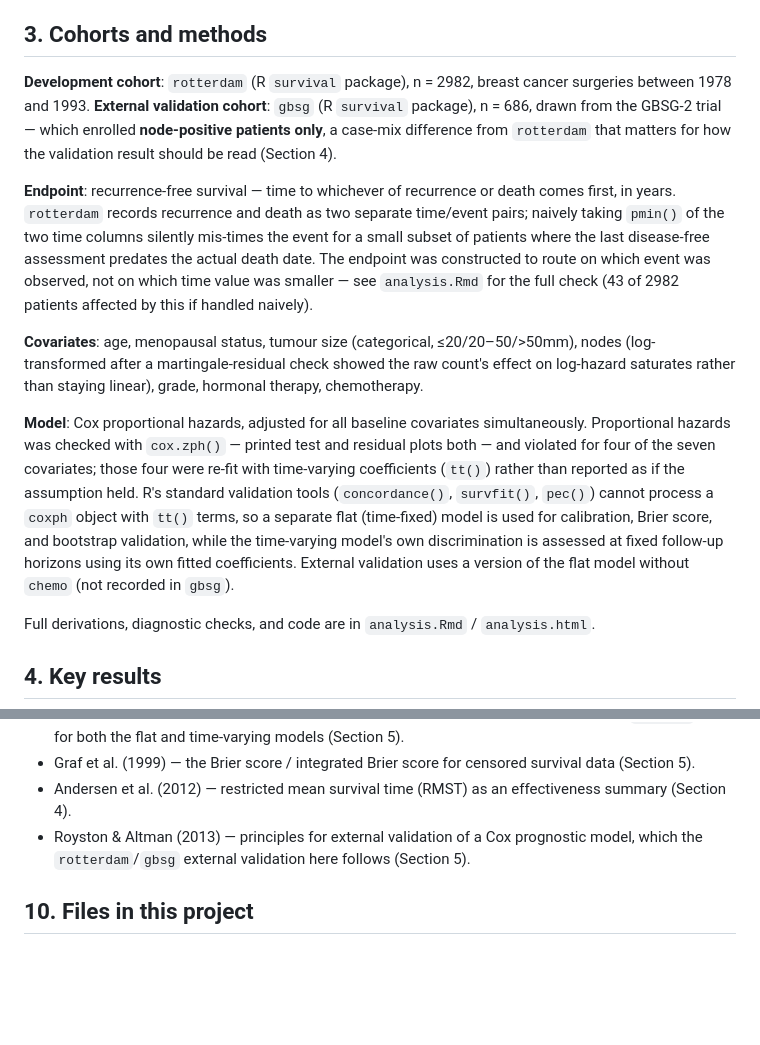
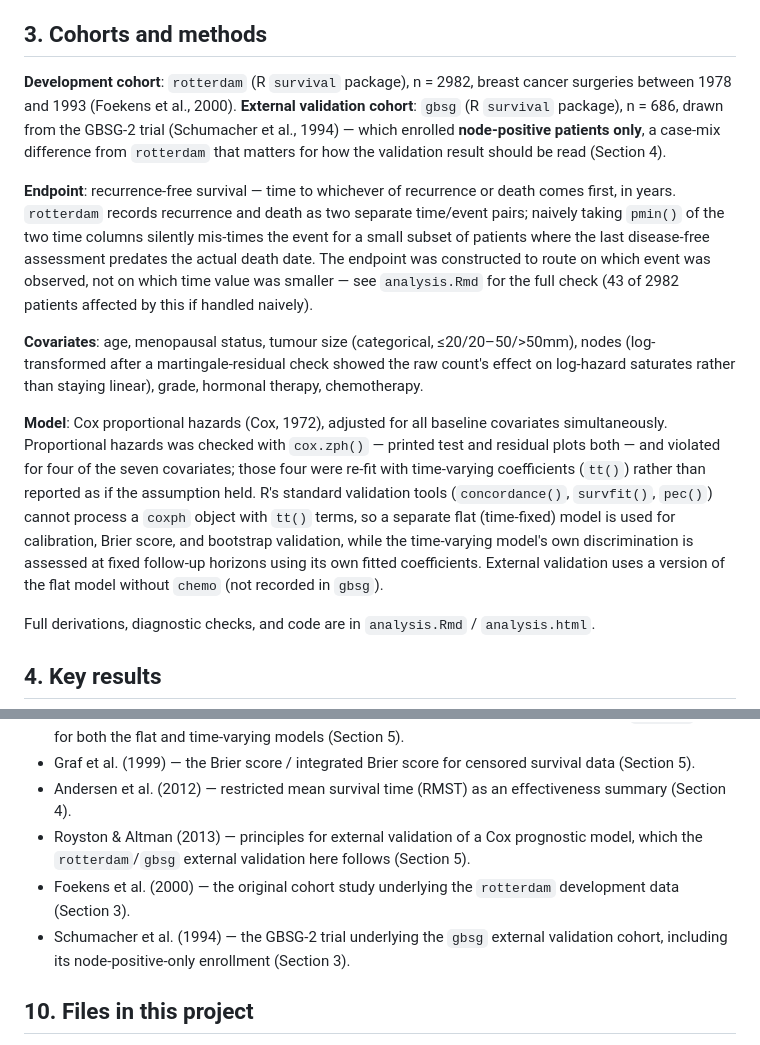
Before and after one commit to suparnaperumal11/survival-analysis-breast-cancer, a Markdown page: README.md, 2 parts joined by grey strips. Rendered like a GitHub page; blank space fills up the shorter version.

```diff
--- a/README.md
+++ b/README.md
@@ -12,14 +12,14 @@ A model like this — hazard ratios for baseline prognostic factors, checked for
 
 ## 3. Cohorts and methods
 
-**Development cohort**: `rotterdam` (R `survival` package), n = 2982, breast cancer surgeries between 1978 and 1993.
-**External validation cohort**: `gbsg` (R `survival` package), n = 686, drawn from the GBSG-2 trial — which enrolled **node-positive patients only**, a case-mix difference from `rotterdam` that matters for how the validation result should be read (Section 4).
+**Development cohort**: `rotterdam` (R `survival` package), n = 2982, breast cancer surgeries between 1978 and 1993 (Foekens et al., 2000).
+**External validation cohort**: `gbsg` (R `survival` package), n = 686, drawn from the GBSG-2 trial (Schumacher et al., 1994) — which enrolled **node-positive patients only**, a case-mix difference from `rotterdam` that matters for how the validation result should be read (Section 4).
 
 **Endpoint**: recurrence-free survival — time to whichever of recurrence or death comes first, in years. `rotterdam` records recurrence and death as two separate time/event pairs; naively taking `pmin()` of the two time columns silently mis-times the event for a small subset of patients where the last disease-free assessment predates the actual death date. The endpoint was constructed to route on which event was observed, not on which time value was smaller — see `analysis.Rmd` for the full check (43 of 2982 patients affected by this if handled naively).
 
 **Covariates**: age, menopausal status, tumour size (categorical, ≤20/20–50/>50mm), nodes (log-transformed after a martingale-residual check showed the raw count's effect on log-hazard saturates rather than staying linear), grade, hormonal therapy, chemotherapy.
 
-**Model**: Cox proportional hazards, adjusted for all baseline covariates simultaneously. Proportional hazards was checked with `cox.zph()` — printed test and residual plots both — and violated for four of the seven covariates; those four were re-fit with time-varying coefficients (`tt()`) rather than reported as if the assumption held. R's standard validation tools (`concordance()`, `survfit()`, `pec()`) cannot process a `coxph` object with `tt()` terms, so a separate flat (time-fixed) model is used for calibration, Brier score, and bootstrap validation, while the time-varying model's own discrimination is assessed at fixed follow-up horizons using its own fitted coefficients. External validation uses a version of the flat model without `chemo` (not recorded in `gbsg`).
+**Model**: Cox proportional hazards (Cox, 1972), adjusted for all baseline covariates simultaneously. Proportional hazards was checked with `cox.zph()` — printed test and residual plots both — and violated for four of the seven covariates; those four were re-fit with time-varying coefficients (`tt()`) rather than reported as if the assumption held. R's standard validation tools (`concordance()`, `survfit()`, `pec()`) cannot process a `coxph` object with `tt()` terms, so a separate flat (time-fixed) model is used for calibration, Brier score, and bootstrap validation, while the time-varying model's own discrimination is assessed at fixed follow-up horizons using its own fitted coefficients. External validation uses a version of the flat model without `chemo` (not recorded in `gbsg`).
 
 Full derivations, diagnostic checks, and code are in `analysis.Rmd` / `analysis.html`.
 
@@ -85,6 +85,8 @@ A further, harder limitation surfaced once validation began: `concordance()`, `s
 - Graf et al. (1999) — the Brier score / integrated Brier score for censored survival data (Section 5).
 - Andersen et al. (2012) — restricted mean survival time (RMST) as an effectiveness summary (Section 4).
 - Royston & Altman (2013) — principles for external validation of a Cox prognostic model, which the `rotterdam`/`gbsg` external validation here follows (Section 5).
+- Foekens et al. (2000) — the original cohort study underlying the `rotterdam` development data (Section 3).
+- Schumacher et al. (1994) — the GBSG-2 trial underlying the `gbsg` external validation cohort, including its node-positive-only enrollment (Section 3).
 
 ## 10. Files in this project
 
```
